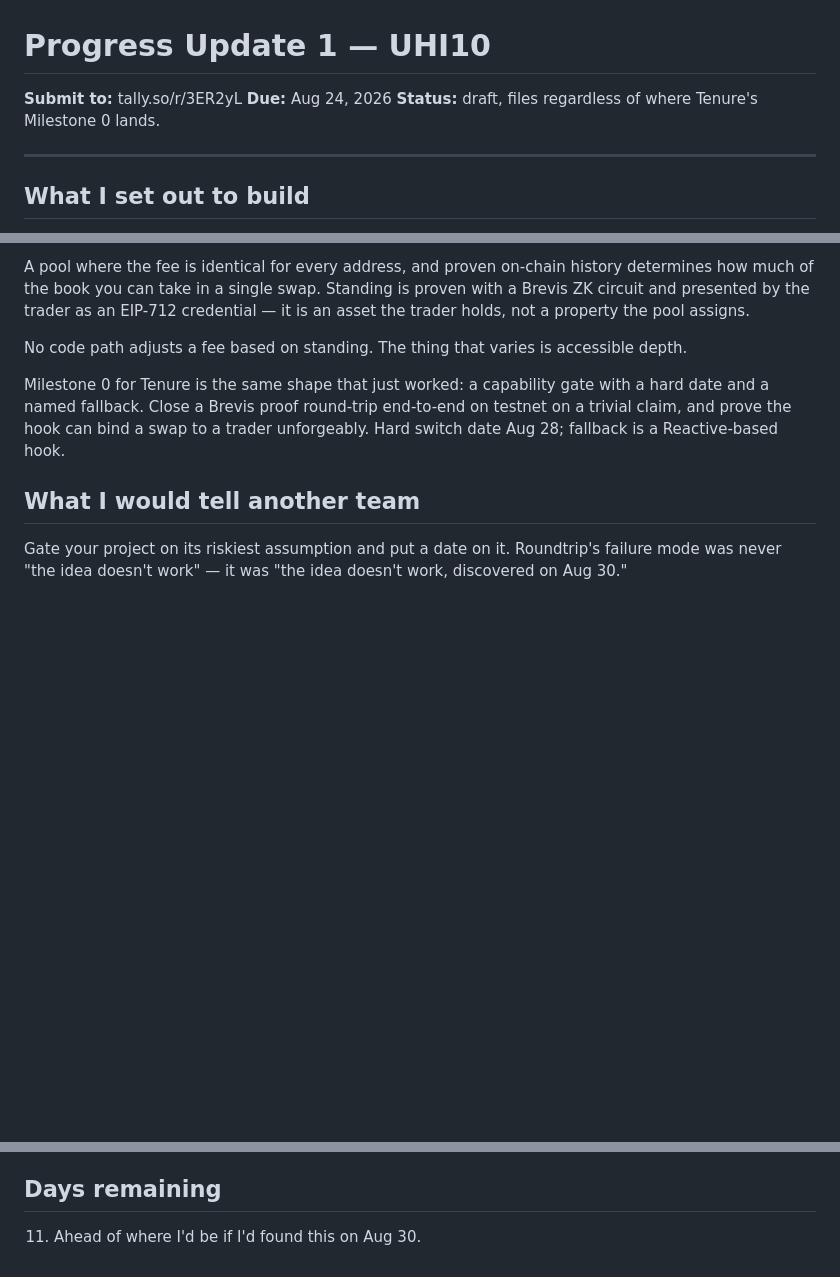
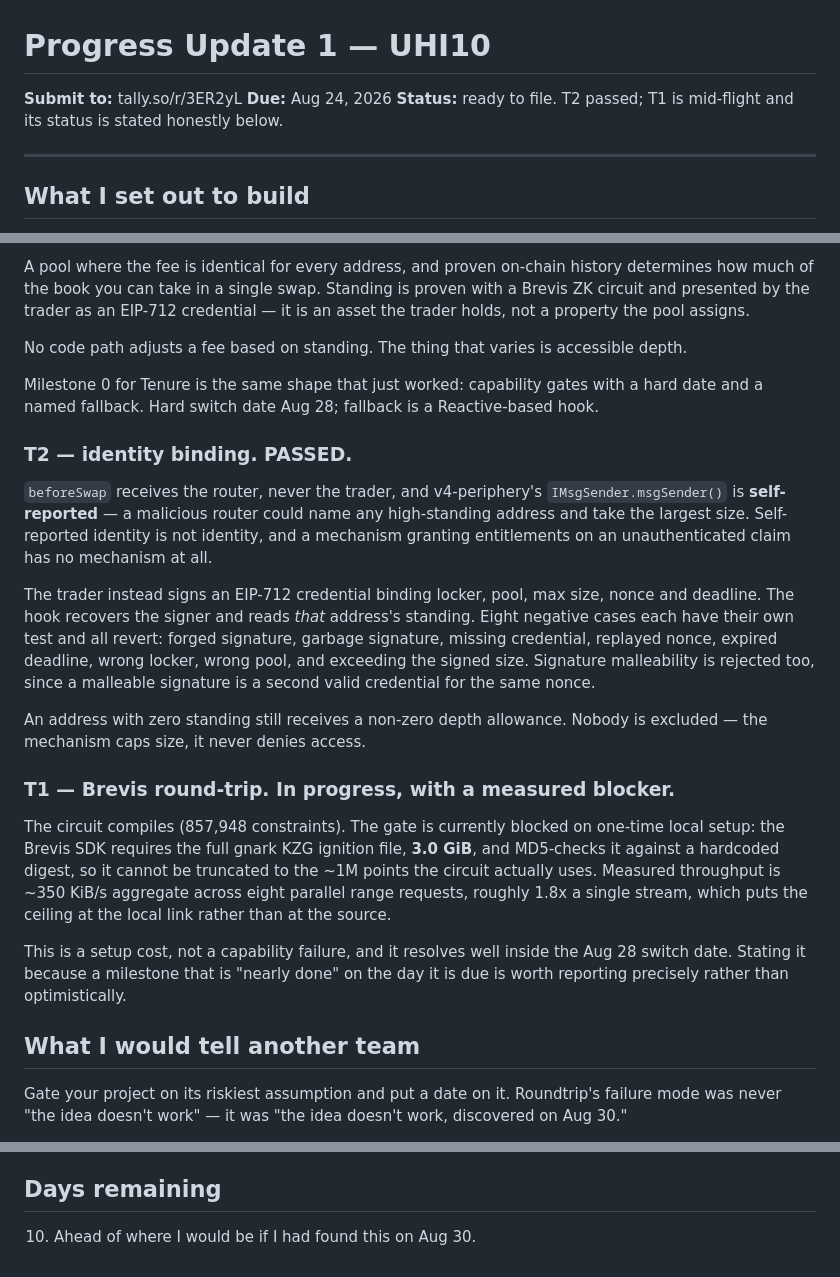
Before and after one commit to Manuel-dev01/tenure-hook, a Markdown page: analysis/progress-update-1.md, 3 parts joined by grey strips. GitHub-like rendering; blank space fills up the shorter version.

Commit message:
Progress Update 1 ready to file: T2 passed, T1 blocker measured
Updated for Aug 24 status rather than yesterday's draft.

T2 recorded as passed with all eight negative cases enumerated.

T1 recorded honestly as in progress with the blocker quantified: the Brevis
SDK requires the full 3.0 GiB gnark KZG ignition file and MD5-checks it
against a hardcoded digest (sdk/srs/srs.go validateFile), so it cannot be
truncated to the ~1M points the 857,948-constraint circuit actually uses.
Measured ~350 KiB/s aggregate over eight parallel range requests, ~1.8x a
single stream, which locates the ceiling at the local link rather than at S3.

A setup cost, not a capability failure, and it resolves inside the Aug 28
switch date.

```diff
--- a/analysis/progress-update-1.md
+++ b/analysis/progress-update-1.md
@@ -2,7 +2,7 @@
 
 **Submit to:** tally.so/r/3ER2yL
 **Due:** Aug 24, 2026
-**Status:** draft, files regardless of where Tenure's Milestone 0 lands.
+**Status:** ready to file. T2 passed; T1 is mid-flight and its status is stated honestly below.
 
 ---
 
@@ -72,10 +72,37 @@ the pool assigns.
 
 No code path adjusts a fee based on standing. The thing that varies is accessible depth.
 
-Milestone 0 for Tenure is the same shape that just worked: a capability gate with a hard date and a
-named fallback. Close a Brevis proof round-trip end-to-end on testnet on a trivial claim, and prove
-the hook can bind a swap to a trader unforgeably. Hard switch date Aug 28; fallback is a
-Reactive-based hook.
+Milestone 0 for Tenure is the same shape that just worked: capability gates with a hard date and a
+named fallback. Hard switch date Aug 28; fallback is a Reactive-based hook.
+
+### T2 — identity binding. PASSED.
+
+`beforeSwap` receives the router, never the trader, and v4-periphery's `IMsgSender.msgSender()` is
+**self-reported** — a malicious router could name any high-standing address and take the largest
+size. Self-reported identity is not identity, and a mechanism granting entitlements on an
+unauthenticated claim has no mechanism at all.
+
+The trader instead signs an EIP-712 credential binding locker, pool, max size, nonce and deadline.
+The hook recovers the signer and reads *that* address's standing. Eight negative cases each have
+their own test and all revert: forged signature, garbage signature, missing credential, replayed
+nonce, expired deadline, wrong locker, wrong pool, and exceeding the signed size. Signature
+malleability is rejected too, since a malleable signature is a second valid credential for the same
+nonce.
+
+An address with zero standing still receives a non-zero depth allowance. Nobody is excluded — the
+mechanism caps size, it never denies access.
+
+### T1 — Brevis round-trip. In progress, with a measured blocker.
+
+The circuit compiles (857,948 constraints). The gate is currently blocked on one-time local setup:
+the Brevis SDK requires the full gnark KZG ignition file, **3.0 GiB**, and MD5-checks it against a
+hardcoded digest, so it cannot be truncated to the ~1M points the circuit actually uses. Measured
+throughput is ~350 KiB/s aggregate across eight parallel range requests, roughly 1.8x a single
+stream, which puts the ceiling at the local link rather than at the source.
+
+This is a setup cost, not a capability failure, and it resolves well inside the Aug 28 switch date.
+Stating it because a milestone that is "nearly done" on the day it is due is worth reporting
+precisely rather than optimistically.
 
 ## What I would tell another team
 
@@ -91,4 +118,4 @@ control that reproduced a hand-calculated delta.
 
 ## Days remaining
 
-11. Ahead of where I'd be if I'd found this on Aug 30.
+10. Ahead of where I would be if I had found this on Aug 30.
```
